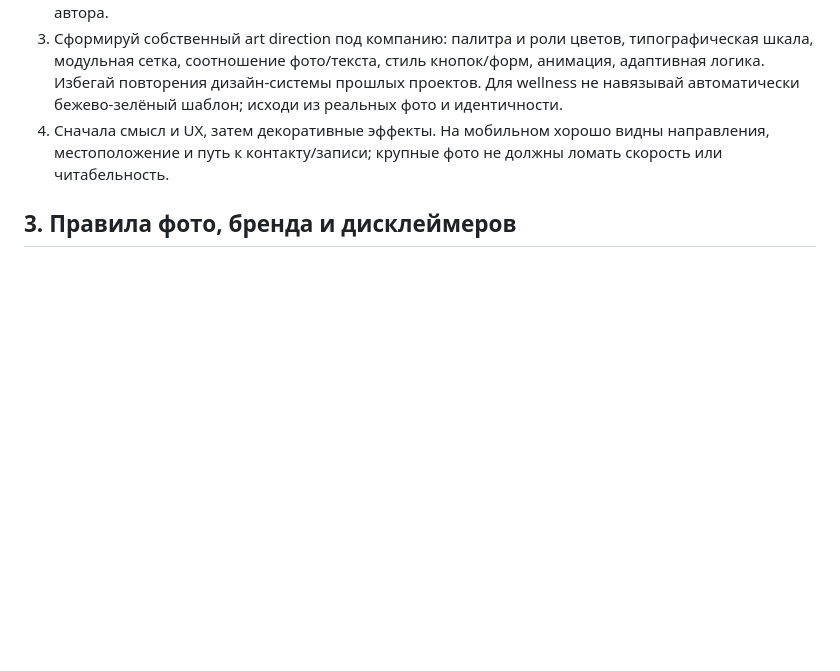
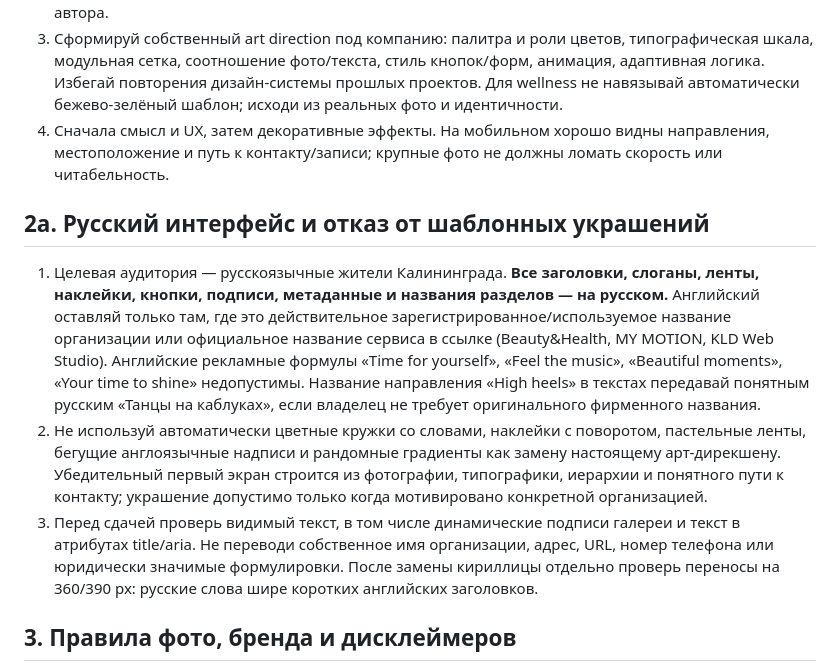
Before and after one commit to mobigametim-bit/kaliningrad-web-studio, a Markdown page: AGENTS.md, the part around the change. Drawn GitHub-style; blank space fills up the shorter version.

Commit message:
Require Russian-first copy and intentional non-template art direction in agent guidelines

```diff
--- a/AGENTS.md
+++ b/AGENTS.md
@@ -16,6 +16,12 @@
 2. Сделай внешний поиск подходящих **актуальных дизайн-систем / референсов** в конкретной отрасли: минимум несколько независимых примеров и актуальные паттерны UX (композиция, типографика, палитра, карточки услуг, мобильная запись). Веди краткую запись ссылок и решений в документации проекта или отчёте. Не копируй сайт, тексты, фирменные материалы или CSS другого автора.
 3. Сформируй собственный art direction под компанию: палитра и роли цветов, типографическая шкала, модульная сетка, соотношение фото/текста, стиль кнопок/форм, анимация, адаптивная логика. Избегай повторения дизайн-системы прошлых проектов. Для wellness не навязывай автоматически бежево-зелёный шаблон; исходи из реальных фото и идентичности.
 4. Сначала смысл и UX, затем декоративные эффекты. На мобильном хорошо видны направления, местоположение и путь к контакту/записи; крупные фото не должны ломать скорость или читабельность.
+
+## 2а. Русский интерфейс и отказ от шаблонных украшений
+
+1. Целевая аудитория — русскоязычные жители Калининграда. **Все заголовки, слоганы, ленты, наклейки, кнопки, подписи, метаданные и названия разделов — на русском.** Английский оставляй только там, где это действительное зарегистрированное/используемое название организации или официальное название сервиса в ссылке (Beauty&Health, MY MOTION, KLD Web Studio). Английские рекламные формулы «Time for yourself», «Feel the music», «Beautiful moments», «Your time to shine» недопустимы. Название направления «High heels» в текстах передавай понятным русским «Танцы на каблуках», если владелец не требует оригинального фирменного названия.
+2. Не используй автоматически цветные кружки со словами, наклейки с поворотом, пастельные ленты, бегущие англоязычные надписи и рандомные градиенты как замену настоящему арт-дирекшену. Убедительный первый экран строится из фотографии, типографики, иерархии и понятного пути к контакту; украшение допустимо только когда мотивировано конкретной организацией.
+3. Перед сдачей проверь видимый текст, в том числе динамические подписи галереи и текст в атрибутах title/aria. Не переводи собственное имя организации, адрес, URL, номер телефона или юридически значимые формулировки. После замены кириллицы отдельно проверь переносы на 360/390 px: русские слова шире коротких английских заголовков.
 
 ## 3. Правила фото, бренда и дисклеймеров
 
```
